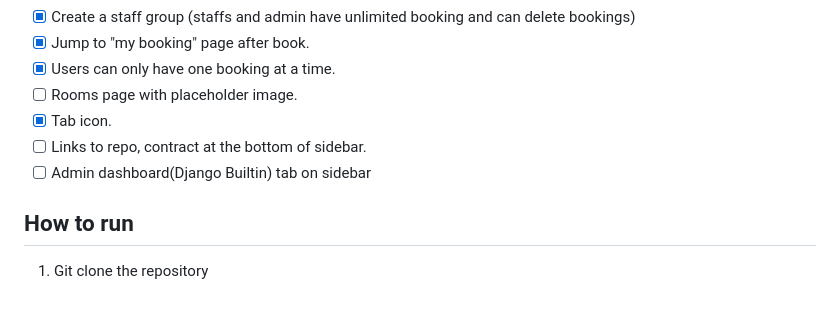
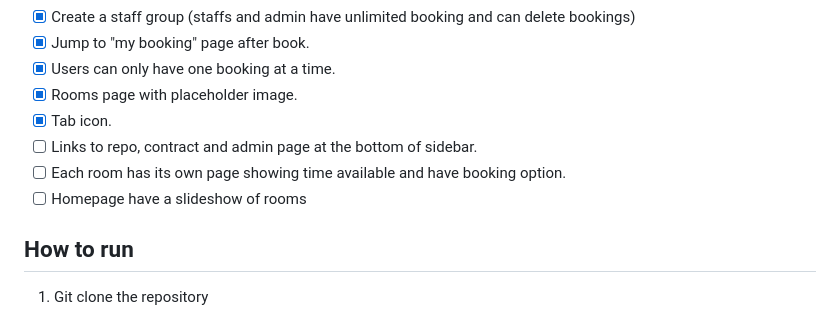
Before and after one commit to ItsRatcha/AS2, a Markdown page: README.md, the part around the change printed below. Drawn GitHub-style.

Commit message:
Add Rooms page with images

```diff
--- a/README.md
+++ b/README.md
@@ -25,10 +25,11 @@ This is a roombooking web app that allows students to book rooms. This project i
 - [x] Create a staff group (staffs and admin have unlimited booking and can delete bookings)
 - [x] Jump to "my booking" page after book.
 - [x] Users can only have one booking at a time.
-- [ ] Rooms page with placeholder image.
+- [x] Rooms page with placeholder image.
 - [x] Tab icon.
-- [ ] Links to repo, contract at the bottom of sidebar.
-- [ ] Admin dashboard(Django Builtin) tab on sidebar
+- [ ] Links to repo, contract and admin page at the bottom of sidebar.
+- [ ] Each room has its own page showing time available and have booking option.
+- [ ] Homepage have a slideshow of rooms
 
 ## How to run
 1. Git clone the repository
```
Also changed, not shown: other parts of README.md (+3 -3 lines), Screenshots/Screenshot1.png (added), Screenshots/Screenshot2.png (added), Screenshots/Screenshot3.png (added), 9 other files.
